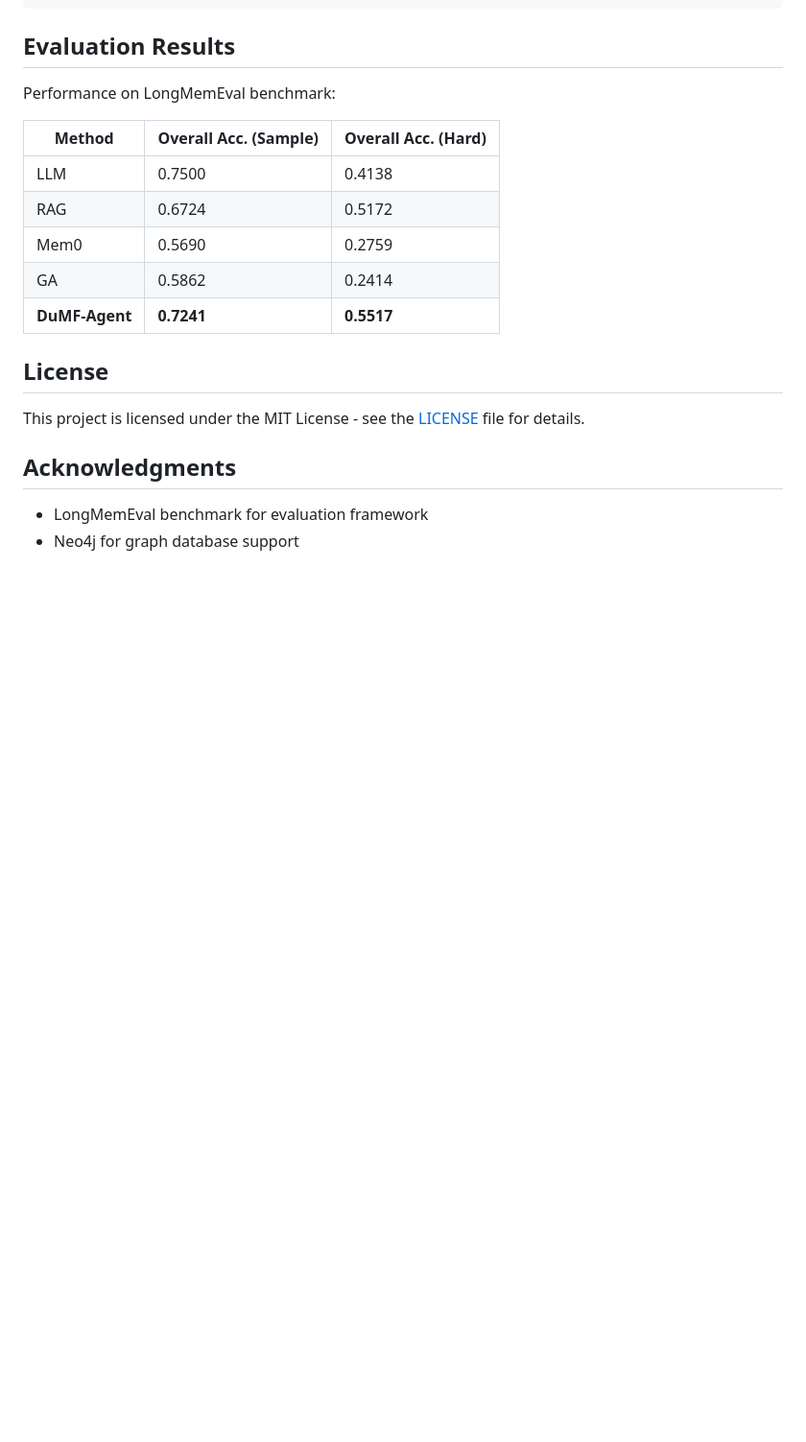
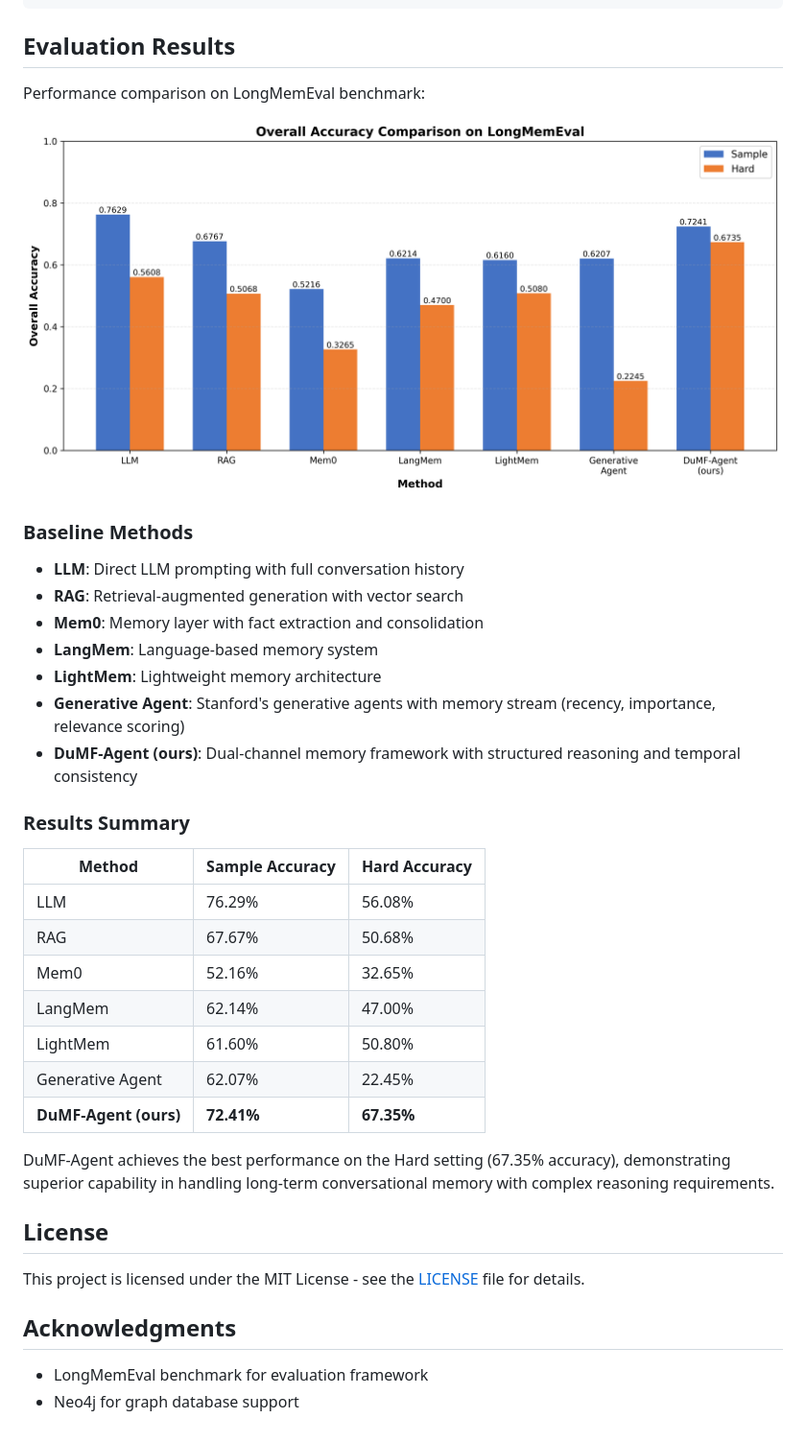
Before and after one commit to leyulv-wang/long_memory_agent, a Markdown page: README.md, the part around the change. Shown: that part at 96% size. GitHub-like rendering; pictures changed too: accuracy_comparison.png (added); blank space fills up the shorter version.

Commit message:
docs: add accuracy comparison chart and update baseline descriptions

```diff
--- a/README.md
+++ b/README.md
@@ -376,15 +376,33 @@ EMBED_MAX_CONCURRENCY=1
 
 ## Evaluation Results
 
-Performance on LongMemEval benchmark:
+Performance comparison on LongMemEval benchmark:
 
-| Method | Overall Acc. (Sample) | Overall Acc. (Hard) |
-|--------|----------------------|---------------------|
-| LLM    | 0.7500               | 0.4138              |
-| RAG    | 0.6724               | 0.5172              |
-| Mem0   | 0.5690               | 0.2759              |
-| GA     | 0.5862               | 0.2414              |
-| **DuMF-Agent** | **0.7241**   | **0.5517**          |
+![Accuracy Comparison](accuracy_comparison.png)
+
+### Baseline Methods
+
+- **LLM**: Direct LLM prompting with full conversation history
+- **RAG**: Retrieval-augmented generation with vector search
+- **Mem0**: Memory layer with fact extraction and consolidation
+- **LangMem**: Language-based memory system
+- **LightMem**: Lightweight memory architecture
+- **Generative Agent**: Stanford's generative agents with memory stream (recency, importance, relevance scoring)
+- **DuMF-Agent (ours)**: Dual-channel memory framework with structured reasoning and temporal consistency
+
+### Results Summary
+
+| Method | Sample Accuracy | Hard Accuracy |
+|--------|----------------|---------------|
+| LLM | 76.29% | 56.08% |
+| RAG | 67.67% | 50.68% |
+| Mem0 | 52.16% | 32.65% |
+| LangMem | 62.14% | 47.00% |
+| LightMem | 61.60% | 50.80% |
+| Generative Agent | 62.07% | 22.45% |
+| **DuMF-Agent (ours)** | **72.41%** | **67.35%** |
+
+DuMF-Agent achieves the best performance on the Hard setting (67.35% accuracy), demonstrating superior capability in handling long-term conversational memory with complex reasoning requirements.
 
 ## License
 
```
